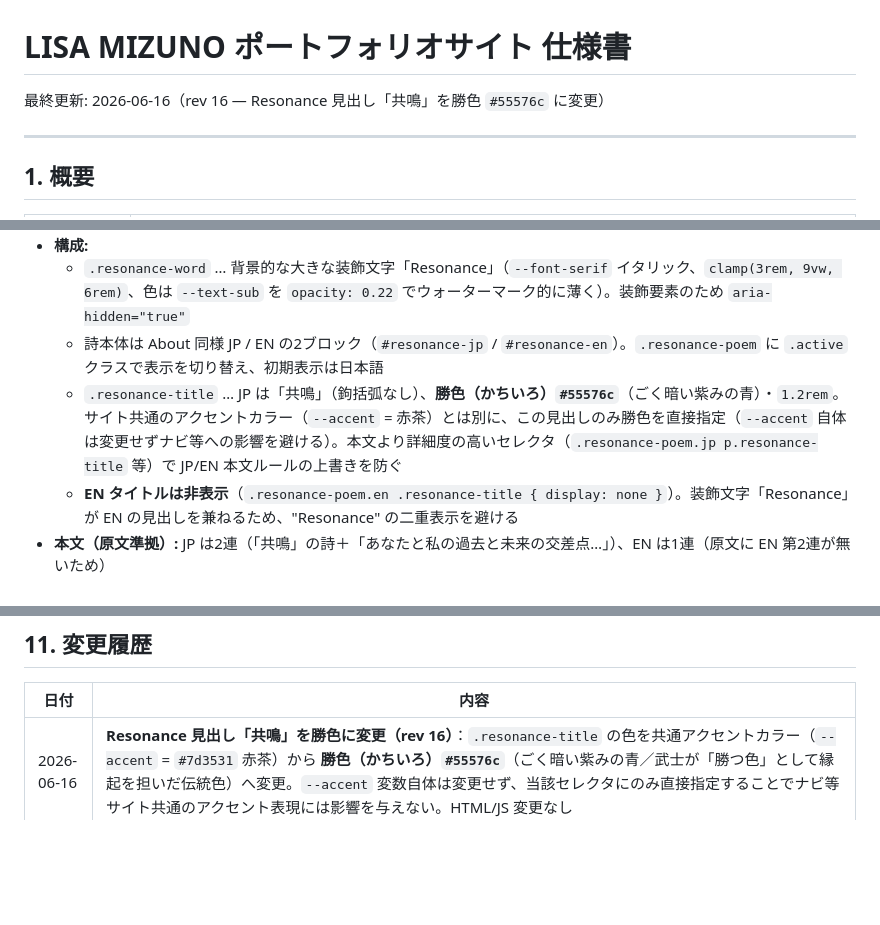
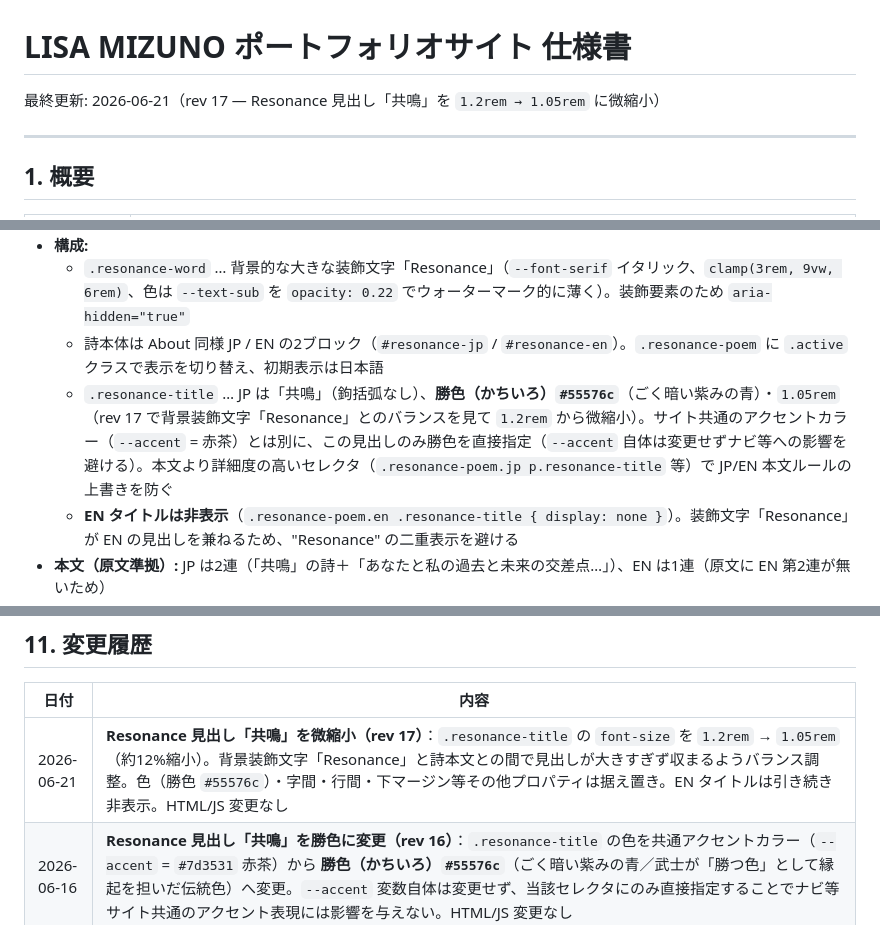
Before and after one commit to ops324/lisa-mizuno-portfolio, a Markdown page: 仕様書.md, 3 parts joined by grey strips. Rendered like a GitHub page; blank space fills up the shorter version.

Commit message:
docs: 仕様書を rev 17 に更新（共鳴 1.2rem→1.05rem）
Co-Authored-By: Claude Opus 4.8 <noreply@anthropic.com>

```diff
--- a/仕様書.md
+++ b/仕様書.md
@@ -1,6 +1,6 @@
 # LISA MIZUNO ポートフォリオサイト 仕様書
 
-最終更新: 2026-06-16（rev 16 — Resonance 見出し「共鳴」を勝色 `#55576c` に変更）
+最終更新: 2026-06-21（rev 17 — Resonance 見出し「共鳴」を `1.2rem → 1.05rem` に微縮小）
 
 ---
 
@@ -116,7 +116,7 @@
 - **構成:**
   - `.resonance-word` … 背景的な大きな装飾文字「Resonance」（`--font-serif` イタリック、`clamp(3rem, 9vw, 6rem)`、色は `--text-sub` を `opacity: 0.22` でウォーターマーク的に薄く）。装飾要素のため `aria-hidden="true"`
   - 詩本体は About 同様 JP / EN の2ブロック（`#resonance-jp` / `#resonance-en`）。`.resonance-poem` に `.active` クラスで表示を切り替え、初期表示は日本語
-  - `.resonance-title` … JP は「共鳴」（鉤括弧なし）、**勝色（かちいろ）`#55576c`**（ごく暗い紫みの青）・`1.2rem`。サイト共通のアクセントカラー（`--accent` = 赤茶）とは別に、この見出しのみ勝色を直接指定（`--accent` 自体は変更せずナビ等への影響を避ける）。本文より詳細度の高いセレクタ（`.resonance-poem.jp p.resonance-title` 等）で JP/EN 本文ルールの上書きを防ぐ
+  - `.resonance-title` … JP は「共鳴」（鉤括弧なし）、**勝色（かちいろ）`#55576c`**（ごく暗い紫みの青）・`1.05rem`（rev 17 で背景装飾文字「Resonance」とのバランスを見て `1.2rem` から微縮小）。サイト共通のアクセントカラー（`--accent` = 赤茶）とは別に、この見出しのみ勝色を直接指定（`--accent` 自体は変更せずナビ等への影響を避ける）。本文より詳細度の高いセレクタ（`.resonance-poem.jp p.resonance-title` 等）で JP/EN 本文ルールの上書きを防ぐ
   - **EN タイトルは非表示**（`.resonance-poem.en .resonance-title { display: none }`）。装飾文字「Resonance」が EN の見出しを兼ねるため、"Resonance" の二重表示を避ける
 - **本文（原文準拠）:** JP は2連（「共鳴」の詩＋「あなたと私の過去と未来の交差点…」）、EN は1連（原文に EN 第2連が無いため）
 - **言語連動:** JP / EN トグルは About のものを共用。`script.js` の `aboutLangToggle()` の `groups` 配列に `#resonance-jp` / `#resonance-en` を追加し、bio・フッター帰属表記・Resonance が1つのトグルで同時に切り替わる
@@ -327,6 +327,7 @@ Performance 72 / Accessibility 96 / Best Practices 100 / SEO 100（実測値。
 
 | 日付 | 内容 |
 |------|------|
+| 2026-06-21 | **Resonance 見出し「共鳴」を微縮小（rev 17）**：`.resonance-title` の `font-size` を `1.2rem` → `1.05rem`（約12%縮小）。背景装飾文字「Resonance」と詩本文との間で見出しが大きすぎず収まるようバランス調整。色（勝色 `#55576c`）・字間・行間・下マージン等その他プロパティは据え置き。EN タイトルは引き続き非表示。HTML/JS 変更なし |
 | 2026-06-16 | **Resonance 見出し「共鳴」を勝色に変更（rev 16）**：`.resonance-title` の色を共通アクセントカラー（`--accent` = `#7d3531` 赤茶）から **勝色（かちいろ）`#55576c`**（ごく暗い紫みの青／武士が「勝つ色」として縁起を担いだ伝統色）へ変更。`--accent` 変数自体は変更せず、当該セレクタにのみ直接指定することでナビ等サイト共通のアクセント表現には影響を与えない。HTML/JS 変更なし |
 | 2026-06-20 | **Gallery キャプションを画像の外（下）へ刷新 ＋ Block 1 の焼き込み黒帯クロップ（rev 16、PR #42）**：① キャプション `.g-meta` をブロック内オーバーレイ（`position:absolute; bottom` ＋ scrim）から**画像の下の兄弟要素（通常フロー）**へ移動。作品（顔・機材）に文字・黒幕を被せない展示の作法に。scrim（`.g-meta::before`）・01 の持ち上げ（`.g-meta-1` の `bottom`/`::before`）を撤去、ラベル不透明度を `0.55 → 0.68` に微増。② キャプションがブロック外になったことで Block 2 の clip-path/パララックスはキャプションに掛からない。③ Block 1 動画は素材に上下それぞれ約12%の黒帯が焼き込まれているため、`.g-block-1` を `aspect-ratio: 2.35/1` ＋ `cover`（コンテナ＝中身のシネスコ比）にして黒帯を上下クロップ（全ビューポート共通、旧 `82vh`/`16:9`+`contain` を置換）。④ 近接（非対称マージン：画像→キャプション小／次作品へ大）で各キャプションを直上画像にグルーピング。⑤ キャプション組版：**棒線を廃止し全デバイス左揃え**（左右はサイト標準ガター PC `3rem`/モバイル `1.5rem`、番号左端は「GALLERY」ラベルと整列）。モバイルは美術館チェックリスト式の**ぶら下げインデント**（`flex-wrap:nowrap; align-items:baseline` ＋ `.g-meta-label { min-width:0 }`）で 01/02 の改行構造を統一（番号を単独で上に落とさず、長題は続き行をタイトル左端に揃える）。⑥ Block 2 画像の下見切れ対策：主役（DJ・Pioneer DJ 機材・手元）が下部にあるため `.g-img-2 img { object-position: 50% 100% }`（下基準）にし、さらにパララックスで下が再び切れないよう `yPercent: 15→6` に抑制（`script.js`） |
 | 2026-06-15 | **Resonance のはみ出し解消・横スクロール防止・デザイン微調整（rev 15、PR #40）**：① iPhone 12 mini の LINE in-app ブラウザ（iOS WebKit）で Resonance テキストが画面外へはみ出す実バグを修正。`word-break: keep-all` の WebKit strict 挙動が原因（Chrome は読点折り返しあり、WebKit はなし）。スマホ幅（≤900px）で `word-break: normal` に切り替え全ブラウザで確実に折り返す。基本ルールに `overflow-wrap: anywhere` を追加し keep-all/normal 双方の安全網とした。② 横スクロール再発防止ガード：`html, body { overflow-x: clip }`（`hidden` でなく `clip` で fixed/Lenis を壊さない）・`img, video { max-width: 100% }`・`-webkit-text-size-adjust: 100%`（iOS/in-app のテキスト自動拡大抑止）。③ `<html lang>` を `en` → `ja` に修正し、言語トグルで `document.documentElement.lang` を `ja`/`en` に同期（a11y/SEO）。④ Works ロゴの `max-width` を `% + px` の組み合わせに改訂しモバイル 2 列での知覚サイズ分散を縮小（面積比 **6.4 倍 → 1.8 倍**）。⑤ Gallery Block 2 をモバイルで `aspect-ratio: 3/2; height: auto` に変更し、3:2 画像の `contain` 表示時に生じていた上下 **~246px の暗い letterbox 余白を解消**しキャプションを画像に密着させた |
```
